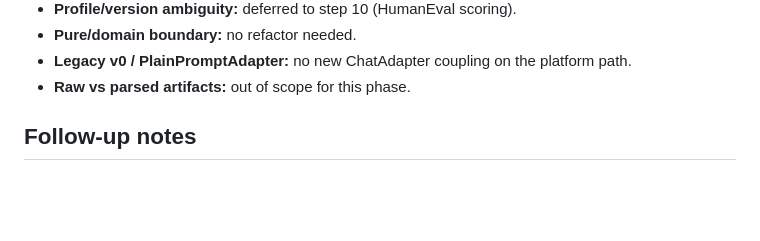
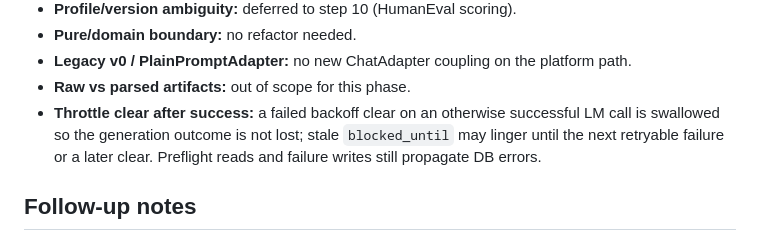
Before and after one commit to danielle-rothermel/whetstone-ai, a Markdown page: docs/platform-graph-workflow-implementation.md, the part around the change. Rendered like a GitHub page; blank space fills up the shorter version.

```diff
--- a/docs/platform-graph-workflow-implementation.md
+++ b/docs/platform-graph-workflow-implementation.md
@@ -198,6 +198,10 @@ unless noted above:
 - **Legacy v0 / PlainPromptAdapter:** no new ChatAdapter coupling on the platform
   path.
 - **Raw vs parsed artifacts:** out of scope for this phase.
+- **Throttle clear after success:** a failed backoff clear on an otherwise
+  successful LM call is swallowed so the generation outcome is not lost; stale
+  `blocked_until` may linger until the next retryable failure or a later clear.
+  Preflight reads and failure writes still propagate DB errors.
 
 ## Follow-up notes
 
```
Also changed, not shown: docs/append-only-eval-records-design.md (+3 -2 lines).
